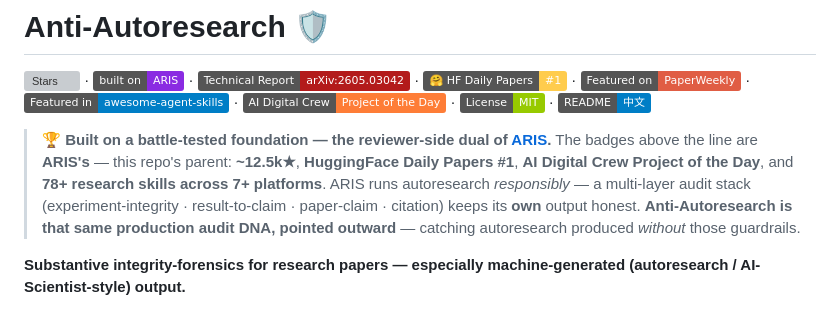
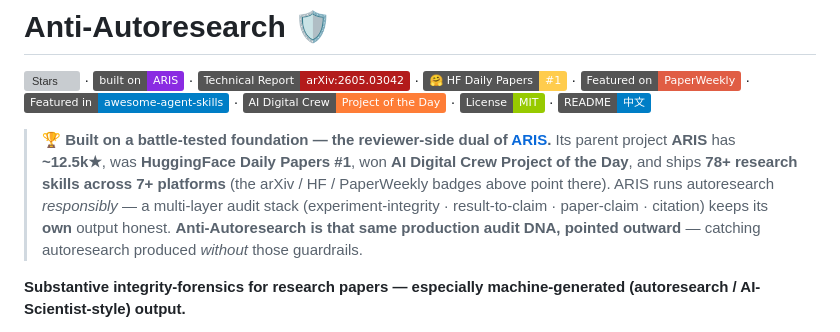
Before and after one commit to wanshuiyin/Anti-Autoresearch, a Markdown page: README.md, the part around the change. GitHub-like rendering; badges without logos; grey boxes are pictures that could not be loaded.

```diff
--- a/README.md
+++ b/README.md
@@ -2,7 +2,7 @@
 
 [![Stars](https://img.shields.io/github/stars/wanshuiyin/Anti-Autoresearch?style=flat&logo=github&logoColor=white&color=gold&label=Stars)](https://github.com/wanshuiyin/Anti-Autoresearch/stargazers) · [![Built on ARIS](https://img.shields.io/badge/built%20on-ARIS-8A2BE2?style=flat&logo=github)](https://github.com/wanshuiyin/Auto-claude-code-research-in-sleep) · [![Technical Report](https://img.shields.io/badge/Technical%20Report-arXiv%3A2605.03042-b31b1b?style=flat&logo=arxiv)](https://arxiv.org/abs/2605.03042) · [![HF Daily #1](https://img.shields.io/badge/%F0%9F%A4%97%20HF%20Daily%20Papers-%231-ffcc4d?style=flat)](https://huggingface.co/papers/2605.03042) · [![PaperWeekly](https://img.shields.io/badge/Featured%20on-PaperWeekly-red?style=flat)](https://mp.weixin.qq.com/s/tDniVryVGjDkkkWl-5sTkQ) · [![awesome-agent-skills](https://img.shields.io/badge/Featured%20in-awesome--agent--skills-blue?style=flat&logo=github)](https://github.com/VoltAgent/awesome-agent-skills) · [![Project of the Day](https://img.shields.io/badge/AI%20Digital%20Crew-Project%20of%20the%20Day-orange?style=flat)](https://aidigitalcrew.com) · [![License: MIT](https://img.shields.io/badge/License-MIT-green.svg?style=flat)](LICENSE) · [![中文](https://img.shields.io/badge/README-%E4%B8%AD%E6%96%87-blue?style=flat)](README_CN.md)
 
-> 🏆 **Built on a battle-tested foundation — the reviewer-side dual of [ARIS](https://github.com/wanshuiyin/Auto-claude-code-research-in-sleep).** The badges above the line are **ARIS's** — this repo's parent: **~12.5k★**, **HuggingFace Daily Papers #1**, **AI Digital Crew Project of the Day**, and **78+ research skills across 7+ platforms**. ARIS runs autoresearch *responsibly* — a multi-layer audit stack (experiment-integrity · result-to-claim · paper-claim · citation) keeps its **own** output honest. **Anti-Autoresearch is that same production audit DNA, pointed outward** — catching autoresearch produced *without* those guardrails.
+> 🏆 **Built on a battle-tested foundation — the reviewer-side dual of [ARIS](https://github.com/wanshuiyin/Auto-claude-code-research-in-sleep).** Its parent project **ARIS** has **~12.5k★**, was **HuggingFace Daily Papers #1**, won **AI Digital Crew Project of the Day**, and ships **78+ research skills across 7+ platforms** (the arXiv / HF / PaperWeekly badges above point there). ARIS runs autoresearch *responsibly* — a multi-layer audit stack (experiment-integrity · result-to-claim · paper-claim · citation) keeps its **own** output honest. **Anti-Autoresearch is that same production audit DNA, pointed outward** — catching autoresearch produced *without* those guardrails.
 
 **Substantive integrity-forensics for research papers — especially machine-generated
 (autoresearch / AI-Scientist-style) output.**
```
Also changed, not shown: README_CN.md (+1 -1 lines).
